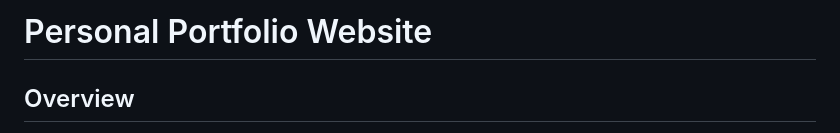
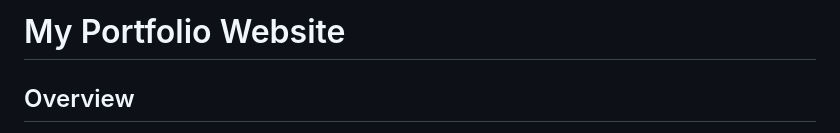
Before and after one commit to dokkuhai/Dokkuhai, a Markdown page: readme.md, the part around the change. Drawn GitHub-style.

```diff
--- a/readme.md
+++ b/readme.md
@@ -1,4 +1,4 @@
-# Personal Portfolio Website
+# My Portfolio Website
 
 ## Overview
 
```
